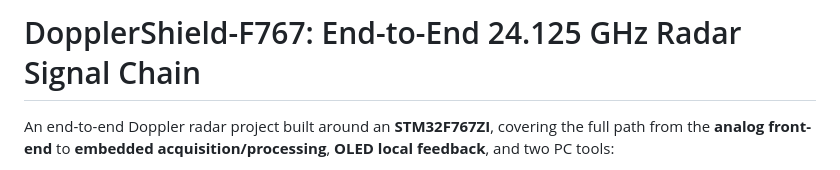
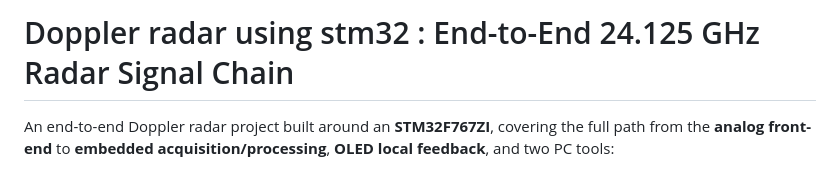
Before and after one commit to YanisDahmouche/doppler-radar-stm32f767-end-to-end, a Markdown page: README.md, the part around the change. Drawn GitHub-style.

Commit message:
Update project title in README.md

```diff
--- a/README.md
+++ b/README.md
@@ -1,4 +1,5 @@
-# DopplerShield-F767: End-to-End 24.125 GHz Radar Signal Chain
+# Doppler radar using stm32 : End-to-End 24.125 GHz Radar Signal Chain
+
 
 An end-to-end Doppler radar project built around an **STM32F767ZI**, covering the full path from the **analog front-end** to **embedded acquisition/processing**, **OLED local feedback**, and two PC tools:
 
```
